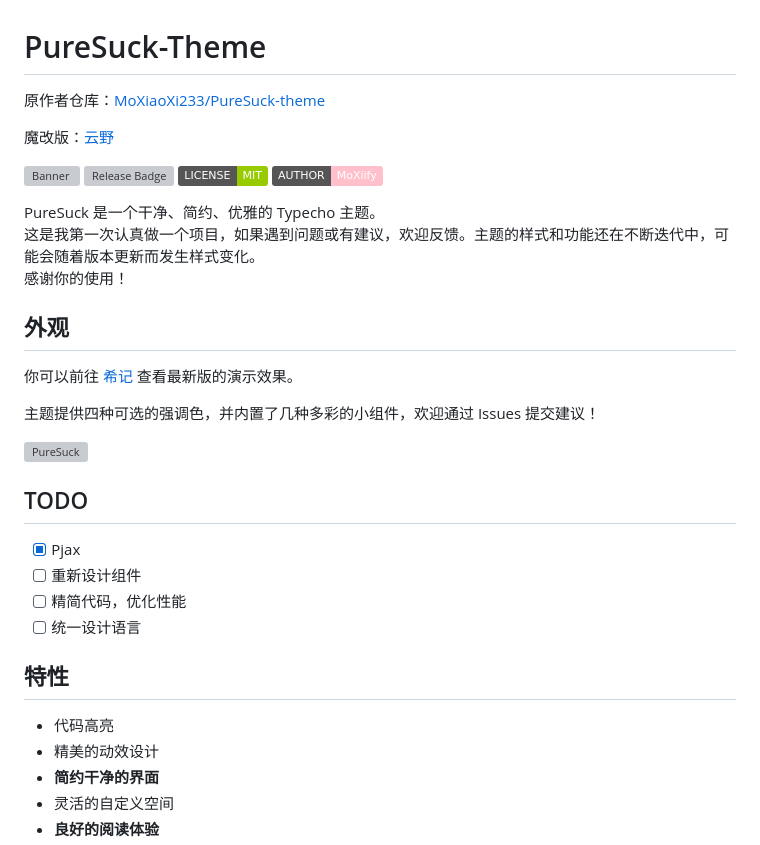
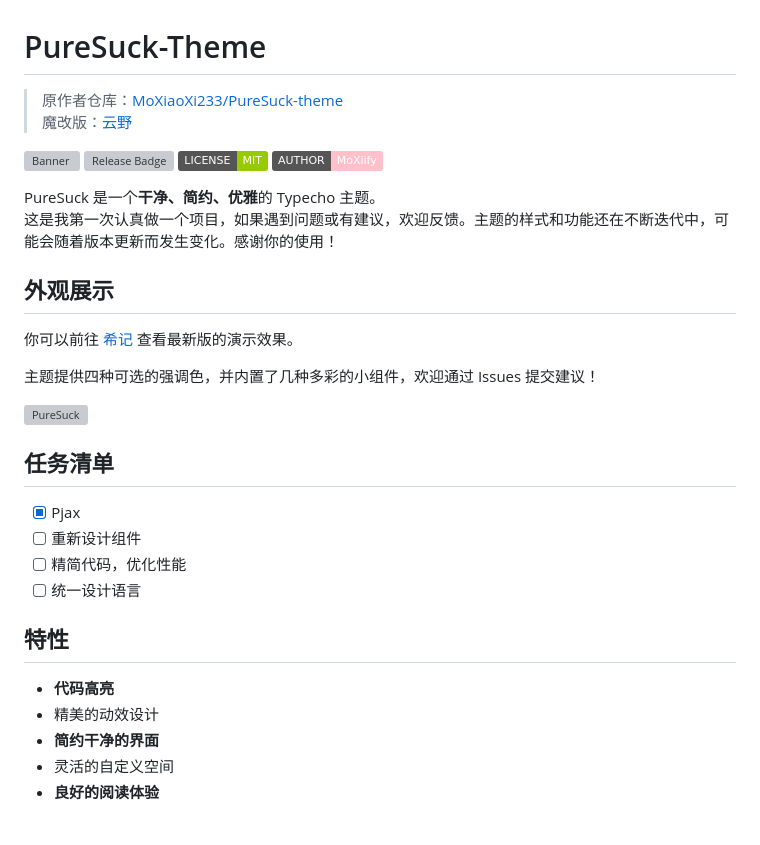
Before and after one commit to riceshowerX/PureSuck, a Markdown page: README.md, the part around one of its changes. Drawn GitHub-style; badges without logos; blank space fills up the shorter version; grey boxes are pictures that could not be loaded.

```diff
--- a/README.md
+++ b/README.md
@@ -1,34 +1,35 @@
 
 # PureSuck-Theme
 
-原作者仓库：[MoXiaoXi233/PureSuck-theme](https://github.com/MoXiaoXi233/PureSuck-theme)
-
-魔改版：[云野](https://miksz.cc)
+> 原作者仓库：[MoXiaoXi233/PureSuck-theme](https://github.com/MoXiaoXi233/PureSuck-theme)
+> 魔改版：[云野](https://miksz.cc)
 
 ![Banner](https://s2.loli.net/2024/08/05/M4FTuyI2b7aU3Ag.png)
 ![Release Badge](https://img.shields.io/github/v/release/MoXiaoXi233/PureSuck-theme)
 ![License Badge](https://img.shields.io/badge/LICENSE-MIT-green)
 ![Author Badge](https://img.shields.io/badge/AUTHOR-MoXiify-pink)
 
-PureSuck 是一个干净、简约、优雅的 Typecho 主题。
-这是我第一次认真做一个项目，如果遇到问题或有建议，欢迎反馈。主题的样式和功能还在不断迭代中，可能会随着版本更新而发生样式变化。
-感谢你的使用！
+PureSuck 是一个**干净、简约、优雅**的 Typecho 主题。
+这是我第一次认真做一个项目，如果遇到问题或有建议，欢迎反馈。主题的样式和功能还在不断迭代中，可能会随着版本更新而发生变化。感谢你的使用！
 
-## 外观
+## 外观展示
+
 你可以前往 [希记](https://note.moxiify.cn) 查看最新版的演示效果。
 
 主题提供四种可选的强调色，并内置了几种多彩的小组件，欢迎通过 Issues 提交建议！
 
 ![PureSuck](https://s2.loli.net/2024/09/12/D8pVAM5QkwJzdjO.png)
 
-## TODO
+## 任务清单
+
 - [x] Pjax
 - [ ] 重新设计组件
 - [ ] 精简代码，优化性能
 - [ ] 统一设计语言
 
 ## 特性
-- 代码高亮
+
+- **代码高亮**
 - 精美的动效设计
 - **简约干净的界面**
 - 灵活的自定义空间
```
Also changed, not shown: other parts of README.md (+17 -2 lines).
